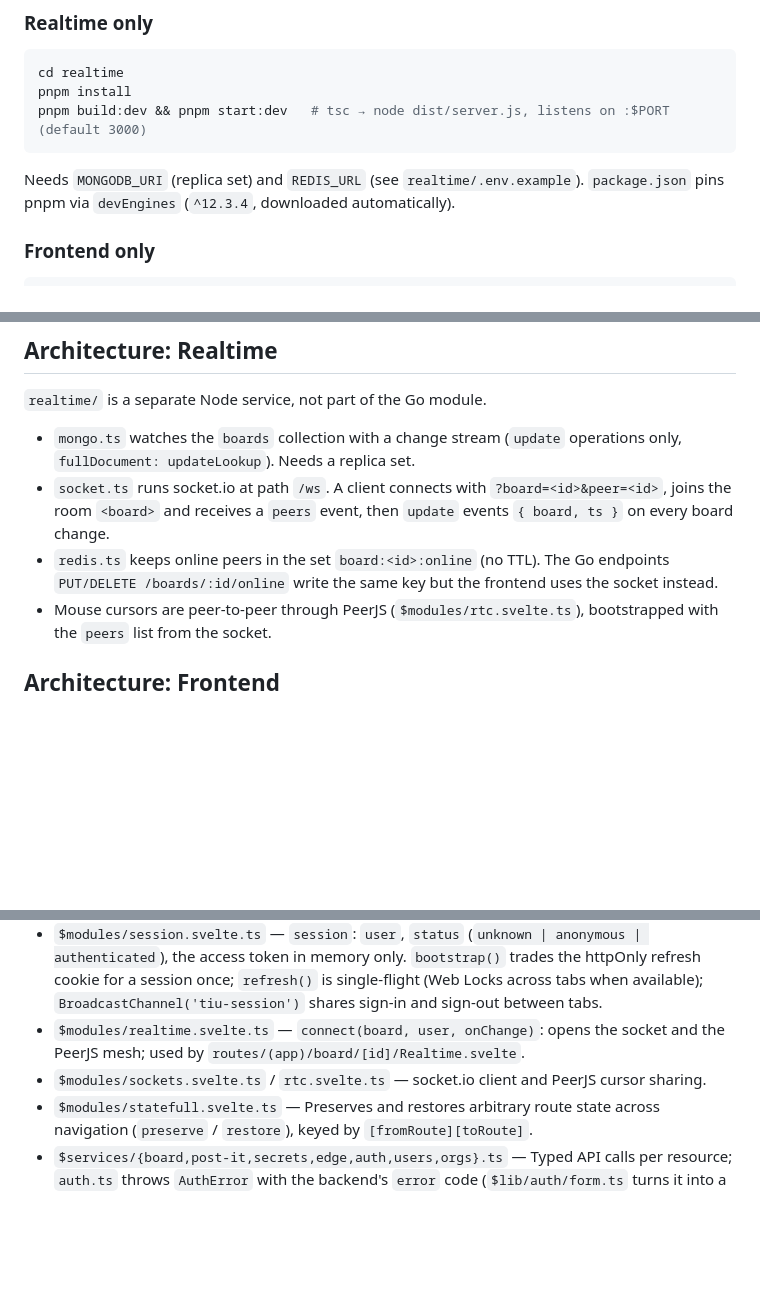
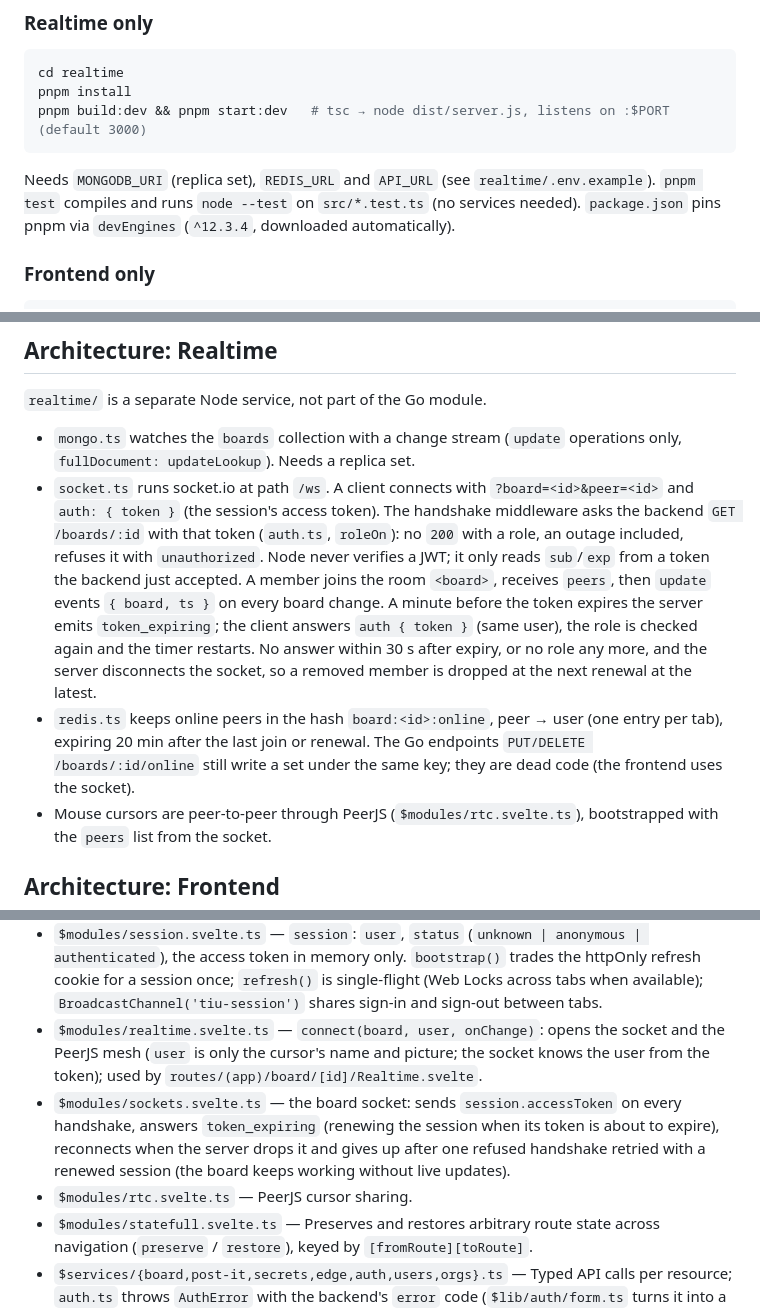
Before and after one commit to Tobias-Noceda/tablero-informacion-universal, a Markdown page: CLAUDE.md, 3 parts joined by grey strips. Drawn GitHub-style; blank space fills up the shorter version.

Commit message:
docs: authenticated realtime

````diff
--- a/CLAUDE.md
+++ b/CLAUDE.md
@@ -57,7 +57,7 @@ cd realtime
 pnpm install
 pnpm build:dev && pnpm start:dev   # tsc → node dist/server.js, listens on :$PORT (default 3000)
 ```
-Needs `MONGODB_URI` (replica set) and `REDIS_URL` (see `realtime/.env.example`). `package.json` pins pnpm via `devEngines` (`^12.3.4`, downloaded automatically).
+Needs `MONGODB_URI` (replica set), `REDIS_URL` and `API_URL` (see `realtime/.env.example`). `pnpm test` compiles and runs `node --test` on `src/*.test.ts` (no services needed). `package.json` pins pnpm via `devEngines` (`^12.3.4`, downloaded automatically).
 
 ### Frontend only
 ```bash
@@ -167,8 +167,8 @@ Adding a system secret, a provider or a well-known that needs one: see `.claude/
 `realtime/` is a separate Node service, not part of the Go module.
 
 - `mongo.ts` watches the `boards` collection with a change stream (`update` operations only, `fullDocument: updateLookup`). Needs a replica set.
-- `socket.ts` runs socket.io at path `/ws`. A client connects with `?board=<id>&peer=<id>`, joins the room `<board>` and receives a `peers` event, then `update` events `{ board, ts }` on every board change.
-- `redis.ts` keeps online peers in the set `board:<id>:online` (no TTL). The Go endpoints `PUT/DELETE /boards/:id/online` write the same key but the frontend uses the socket instead.
+- `socket.ts` runs socket.io at path `/ws`. A client connects with `?board=<id>&peer=<id>` and `auth: { token }` (the session's access token). The handshake middleware asks the backend `GET /boards/:id` with that token (`auth.ts`, `roleOn`): no `200` with a role, an outage included, refuses it with `unauthorized`. Node never verifies a JWT; it only reads `sub`/`exp` from a token the backend just accepted. A member joins the room `<board>`, receives `peers`, then `update` events `{ board, ts }` on every board change. A minute before the token expires the server emits `token_expiring`; the client answers `auth { token }` (same user), the role is checked again and the timer restarts. No answer within 30 s after expiry, or no role any more, and the server disconnects the socket, so a removed member is dropped at the next renewal at the latest.
+- `redis.ts` keeps online peers in the hash `board:<id>:online`, peer → user (one entry per tab), expiring 20 min after the last join or renewal. The Go endpoints `PUT/DELETE /boards/:id/online` still write a set under the same key; they are dead code (the frontend uses the socket).
 - Mouse cursors are peer-to-peer through PeerJS (`$modules/rtc.svelte.ts`), bootstrapped with the `peers` list from the socket.
 
 ## Architecture: Frontend
@@ -190,8 +190,9 @@ SvelteKit SPA (`ssr = false`, `prerender = false`). Svelte 5 **runes mode enforc
 
 - `$modules/api.svelte.ts` — HTTP helpers (`get`, `post`, `put`, `patch`, `del`) over one `request()`. Resolves relative paths against the page origin (see above), adds the session's `Authorization: Bearer`, renews once on a `401` (never for `/v1/auth/*`) and sends an expired session to `/login?next=`; `get` maps network errors to SvelteKit `error(503)`.
 - `$modules/session.svelte.ts` — `session`: `user`, `status` (`unknown | anonymous | authenticated`), the access token in memory only. `bootstrap()` trades the httpOnly refresh cookie for a session once; `refresh()` is single-flight (Web Locks across tabs when available); `BroadcastChannel('tiu-session')` shares sign-in and sign-out between tabs.
-- `$modules/realtime.svelte.ts` — `connect(board, user, onChange)`: opens the socket and the PeerJS mesh; used by `routes/(app)/board/[id]/Realtime.svelte`.
-- `$modules/sockets.svelte.ts` / `rtc.svelte.ts` — socket.io client and PeerJS cursor sharing.
+- `$modules/realtime.svelte.ts` — `connect(board, user, onChange)`: opens the socket and the PeerJS mesh (`user` is only the cursor's name and picture; the socket knows the user from the token); used by `routes/(app)/board/[id]/Realtime.svelte`.
+- `$modules/sockets.svelte.ts` — the board socket: sends `session.accessToken` on every handshake, answers `token_expiring` (renewing the session when its token is about to expire), reconnects when the server drops it and gives up after one refused handshake retried with a renewed session (the board keeps working without live updates).
+- `$modules/rtc.svelte.ts` — PeerJS cursor sharing.
 - `$modules/statefull.svelte.ts` — Preserves and restores arbitrary route state across navigation (`preserve` / `restore`), keyed by `[fromRoute][toRoute]`.
 - `$services/{board,post-it,secrets,edge,auth,users,orgs}.ts` — Typed API calls per resource; `auth.ts` throws `AuthError` with the backend's `error` code (`$lib/auth/form.ts` turns it into a message). `secrets.ts` is scope-first (`boardScope`, `memberScope`, `pathOf(scope)`): list/put/delete, self-managed OAuth2 (`put_oauth2`, `authorize`), platform providers (`providers`, `connect`), and `usable(board)`. `post-it.ts` sends `bindings`. No service names the caller: the bearer token does.
 - `$lib/secrets/{origin,binding}.ts` — Pure helpers behind the credential picker: where a usable secret comes from (`board | mine | profile | group | shared`) and what a card must send for the picked ones (`$NAME` + a binding for anything outside the board scope).
````
Also changed, not shown: other parts of CLAUDE.md (+1 -1 lines).
